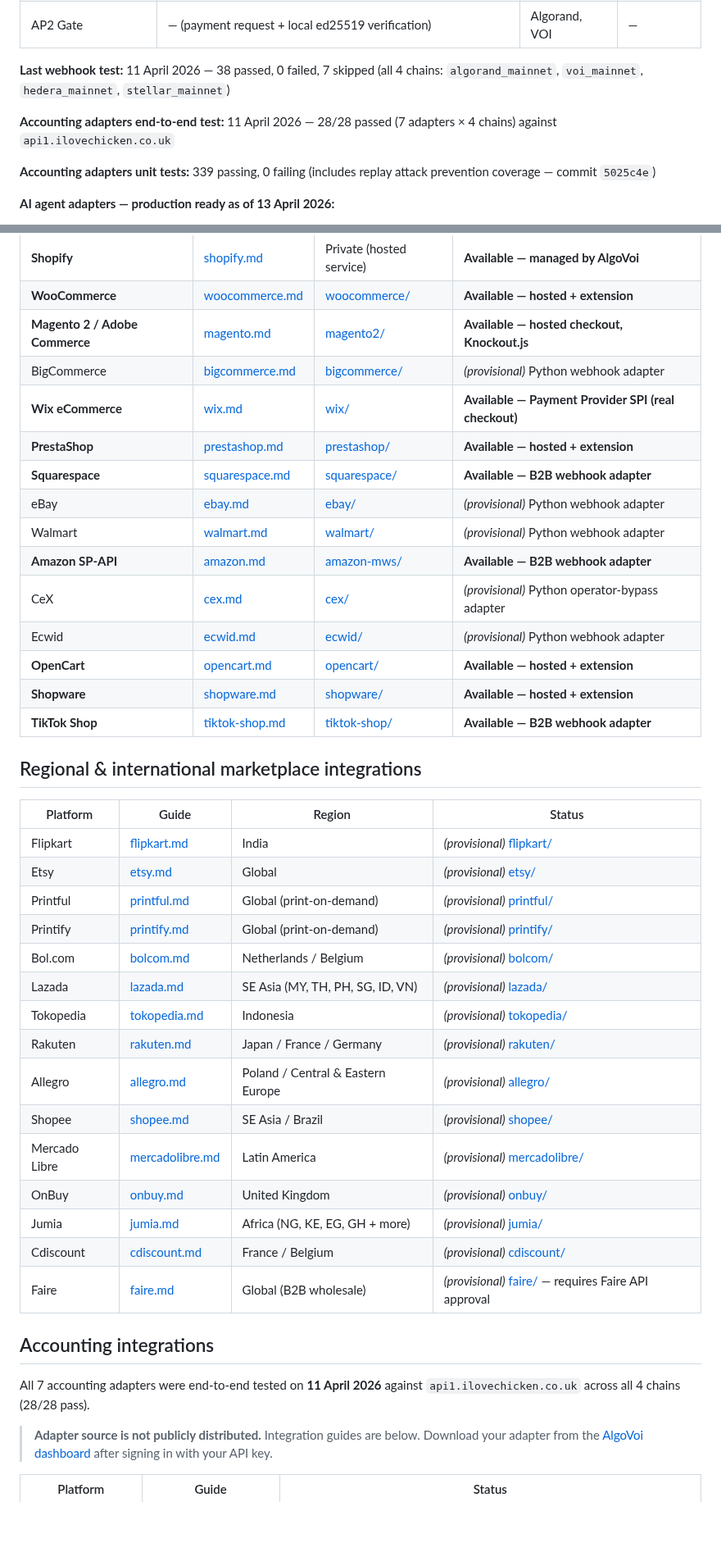
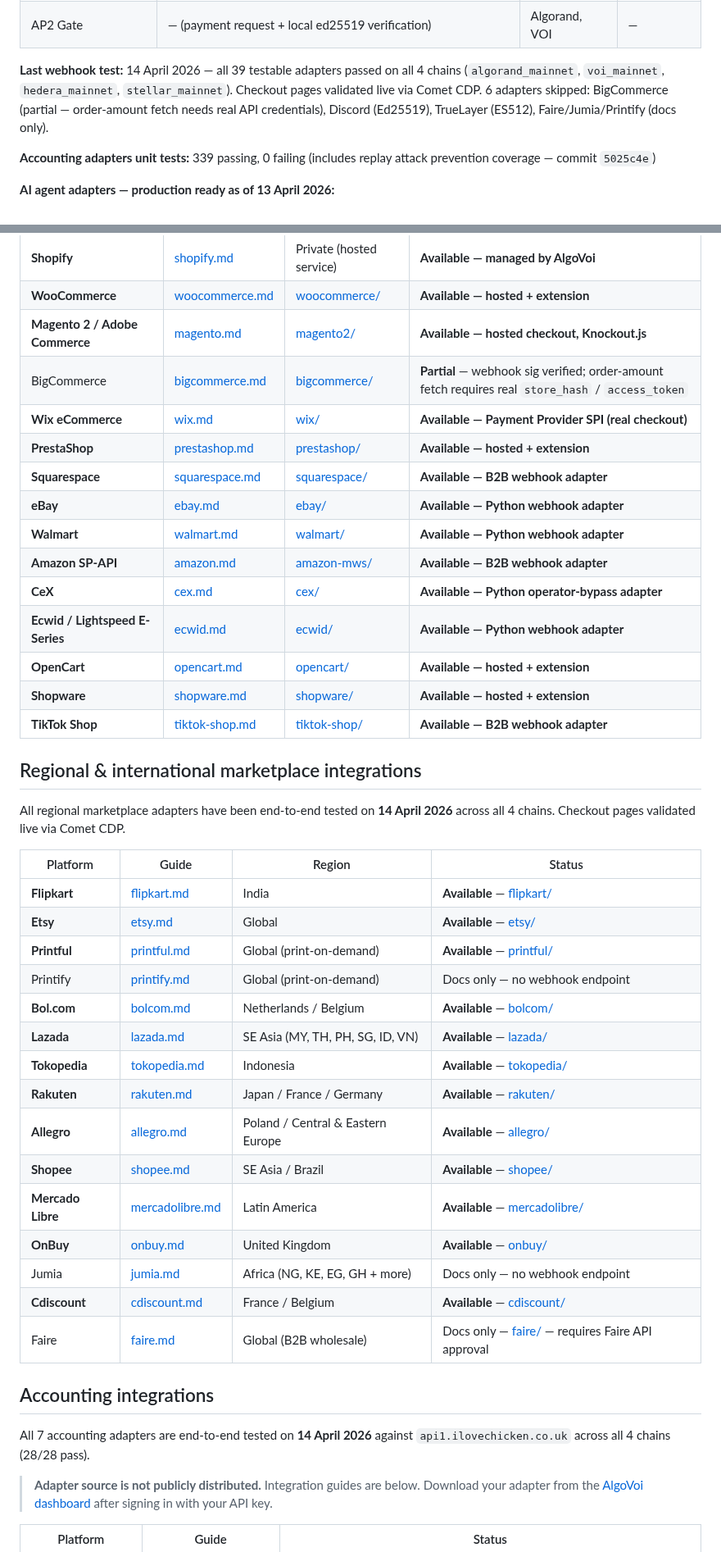
Before and after one commit to chopmob-cloud/AlgoVoi-Platform-Adapters, a Markdown page: README.md, 2 parts joined by grey strips. Shown at 82% size. Rendered like a GitHub page; blank space fills up the shorter version.

```diff
--- a/README.md
+++ b/README.md
@@ -136,9 +154,7 @@ The following adapters have been end-to-end tested against a live AlgoVoi tenant
 | MPP Gate | — (100% IETF `draft-ryan-httpauth-payment`: challenge echo, CAIP-2 routing, HMAC IDs, on-chain verification — v2.1.0, 153/153 tests, live smoke-tested all 4 chains 13 Apr 2026) | Algorand, VOI, Hedera, Stellar | — |
 | AP2 Gate | — (payment request + local ed25519 verification) | Algorand, VOI | — |
 
-**Last webhook test:** 11 April 2026 — 38 passed, 0 failed, 7 skipped (all 4 chains: `algorand_mainnet`, `voi_mainnet`, `hedera_mainnet`, `stellar_mainnet`)
-
-**Accounting adapters end-to-end test:** 11 April 2026 — 28/28 passed (7 adapters × 4 chains) against `api1.ilovechicken.co.uk`
+**Last webhook test:** 14 April 2026 — all 39 testable adapters passed on all 4 chains (`algorand_mainnet`, `voi_mainnet`, `hedera_mainnet`, `stellar_mainnet`). Checkout pages validated live via Comet CDP. 6 adapters skipped: BigCommerce (partial — order-amount fetch needs real API credentials), Discord (Ed25519), TrueLayer (ES512), Faire/Jumia/Printify (docs only).
 
 **Accounting adapters unit tests:** 339 passing, 0 failing (includes replay attack prevention coverage — commit `5025c4e`)
 
@@ -168,42 +184,44 @@ The following adapters have been end-to-end tested against a live AlgoVoi tenant
 | **Shopify** | [shopify.md](./shopify.md) | Private (hosted service) | **Available — managed by AlgoVoi** |
 | **WooCommerce** | [woocommerce.md](./woocommerce.md) | [woocommerce/](./woocommerce/) | **Available — hosted + extension** |
 | **Magento 2 / Adobe Commerce** | [magento.md](./magento.md) | [magento2/](./magento2/) | **Available — hosted checkout, Knockout.js** |
-| BigCommerce | [bigcommerce.md](./bigcommerce.md) | [bigcommerce/](./bigcommerce/) | *(provisional)* Python webhook adapter |
+| BigCommerce | [bigcommerce.md](./bigcommerce.md) | [bigcommerce/](./bigcommerce/) | **Partial** — webhook sig verified; order-amount fetch requires real `store_hash` / `access_token` |
 | **Wix eCommerce** | [wix.md](./wix.md) | [wix/](./wix/) | **Available — Payment Provider SPI (real checkout)** |
 | **PrestaShop** | [prestashop.md](./prestashop.md) | [prestashop/](./prestashop/) | **Available — hosted + extension** |
 | **Squarespace** | [squarespace.md](./squarespace.md) | [squarespace/](./squarespace/) | **Available — B2B webhook adapter** |
-| eBay | [ebay.md](./ebay.md) | [ebay/](./ebay/) | *(provisional)* Python webhook adapter |
-| Walmart | [walmart.md](./walmart.md) | [walmart/](./walmart/) | *(provisional)* Python webhook adapter |
+| **eBay** | [ebay.md](./ebay.md) | [ebay/](./ebay/) | **Available — Python webhook adapter** |
+| **Walmart** | [walmart.md](./walmart.md) | [walmart/](./walmart/) | **Available — Python webhook adapter** |
 | **Amazon SP-API** | [amazon.md](./amazon.md) | [amazon-mws/](./amazon-mws/) | **Available — B2B webhook adapter** |
-| CeX | [cex.md](./cex.md) | [cex/](./cex/) | *(provisional)* Python operator-bypass adapter |
-| Ecwid | [ecwid.md](./ecwid.md) | [ecwid/](./ecwid/) | *(provisional)* Python webhook adapter |
+| **CeX** | [cex.md](./cex.md) | [cex/](./cex/) | **Available — Python operator-bypass adapter** |
+| **Ecwid / Lightspeed E-Series** | [ecwid.md](./ecwid.md) | [ecwid/](./ecwid/) | **Available — Python webhook adapter** |
 | **OpenCart** | [opencart.md](./opencart.md) | [opencart/](./opencart/) | **Available — hosted + extension** |
 | **Shopware** | [shopware.md](./shopware.md) | [shopware/](./shopware/) | **Available — hosted + extension** |
 | **TikTok Shop** | [tiktok-shop.md](./tiktok-shop.md) | [tiktok-shop/](./tiktok-shop/) | **Available — B2B webhook adapter** |
 
 ## Regional & international marketplace integrations
 
+All regional marketplace adapters have been end-to-end tested on **14 April 2026** across all 4 chains. Checkout pages validated live via Comet CDP.
+
 | Platform | Guide | Region | Status |
 |----------|-------|--------|--------|
-| Flipkart | [flipkart.md](./flipkart.md) | India | *(provisional)* [flipkart/](./flipkart/) |
-| Etsy | [etsy.md](./etsy.md) | Global | *(provisional)* [etsy/](./etsy/) |
-| Printful | [printful.md](./printful.md) | Global (print-on-demand) | *(provisional)* [printful/](./printful/) |
-| Printify | [printify.md](./printify.md) | Global (print-on-demand) | *(provisional)* [printify/](./printify/) |
-| Bol.com | [bolcom.md](./bolcom.md) | Netherlands / Belgium | *(provisional)* [bolcom/](./bolcom/) |
-| Lazada | [lazada.md](./lazada.md) | SE Asia (MY, TH, PH, SG, ID, VN) | *(provisional)* [lazada/](./lazada/) |
-| Tokopedia | [tokopedia.md](./tokopedia.md) | Indonesia | *(provisional)* [tokopedia/](./tokopedia/) |
-| Rakuten | [rakuten.md](./rakuten.md) | Japan / France / Germany | *(provisional)* [rakuten/](./rakuten/) |
-| Allegro | [allegro.md](./allegro.md) | Poland / Central & Eastern Europe | *(provisional)* [allegro/](./allegro/) |
-| Shopee | [shopee.md](./shopee.md) | SE Asia / Brazil | *(provisional)* [shopee/](./shopee/) |
-| Mercado Libre | [mercadolibre.md](./mercadolibre.md) | Latin America | *(provisional)* [mercadolibre/](./mercadolibre/) |
-| OnBuy | [onbuy.md](./onbuy.md) | United Kingdom | *(provisional)* [onbuy/](./onbuy/) |
-| Jumia | [jumia.md](./jumia.md) | Africa (NG, KE, EG, GH + more) | *(provisional)* [jumia/](./jumia/) |
-| Cdiscount | [cdiscount.md](./cdiscount.md) | France / Belgium | *(provisional)* [cdiscount/](./cdiscount/) |
-| Faire | [faire.md](./faire.md) | Global (B2B wholesale) | *(provisional)* [faire/](./faire/) — requires Faire API approval |
+| **Flipkart** | [flipkart.md](./flipkart.md) | India | **Available** — [flipkart/](./flipkart/) |
+| **Etsy** | [etsy.md](./etsy.md) | Global | **Available** — [etsy/](./etsy/) |
+| **Printful** | [printful.md](./printful.md) | Global (print-on-demand) | **Available** — [printful/](./printful/) |
+| Printify | [printify.md](./printify.md) | Global (print-on-demand) | Docs only — no webhook endpoint |
+| **Bol.com** | [bolcom.md](./bolcom.md) | Netherlands / Belgium | **Available** — [bolcom/](./bolcom/) |
+| **Lazada** | [lazada.md](./lazada.md) | SE Asia (MY, TH, PH, SG, ID, VN) | **Available** — [lazada/](./lazada/) |
+| **Tokopedia** | [tokopedia.md](./tokopedia.md) | Indonesia | **Available** — [tokopedia/](./tokopedia/) |
+| **Rakuten** | [rakuten.md](./rakuten.md) | Japan / France / Germany | **Available** — [rakuten/](./rakuten/) |
+| **Allegro** | [allegro.md](./allegro.md) | Poland / Central & Eastern Europe | **Available** — [allegro/](./allegro/) |
+| **Shopee** | [shopee.md](./shopee.md) | SE Asia / Brazil | **Available** — [shopee/](./shopee/) |
+| **Mercado Libre** | [mercadolibre.md](./mercadolibre.md) | Latin America | **Available** — [mercadolibre/](./mercadolibre/) |
+| **OnBuy** | [onbuy.md](./onbuy.md) | United Kingdom | **Available** — [onbuy/](./onbuy/) |
+| Jumia | [jumia.md](./jumia.md) | Africa (NG, KE, EG, GH + more) | Docs only — no webhook endpoint |
+| **Cdiscount** | [cdiscount.md](./cdiscount.md) | France / Belgium | **Available** — [cdiscount/](./cdiscount/) |
+| Faire | [faire.md](./faire.md) | Global (B2B wholesale) | Docs only — [faire/](./faire/) — requires Faire API approval |
 
 ## Accounting integrations
 
-All 7 accounting adapters were end-to-end tested on **11 April 2026** against `api1.ilovechicken.co.uk` across all 4 chains (28/28 pass).
+All 7 accounting adapters are end-to-end tested on **14 April 2026** against `api1.ilovechicken.co.uk` across all 4 chains (28/28 pass).
 
 > **Adapter source is not publicly distributed.** Integration guides are below. Download your adapter from the [AlgoVoi dashboard](https://api1.ilovechicken.co.uk/dashboard/downloads) after signing in with your API key.
 
```
Also changed, not shown: other parts of README.md (+79 -64 lines).
